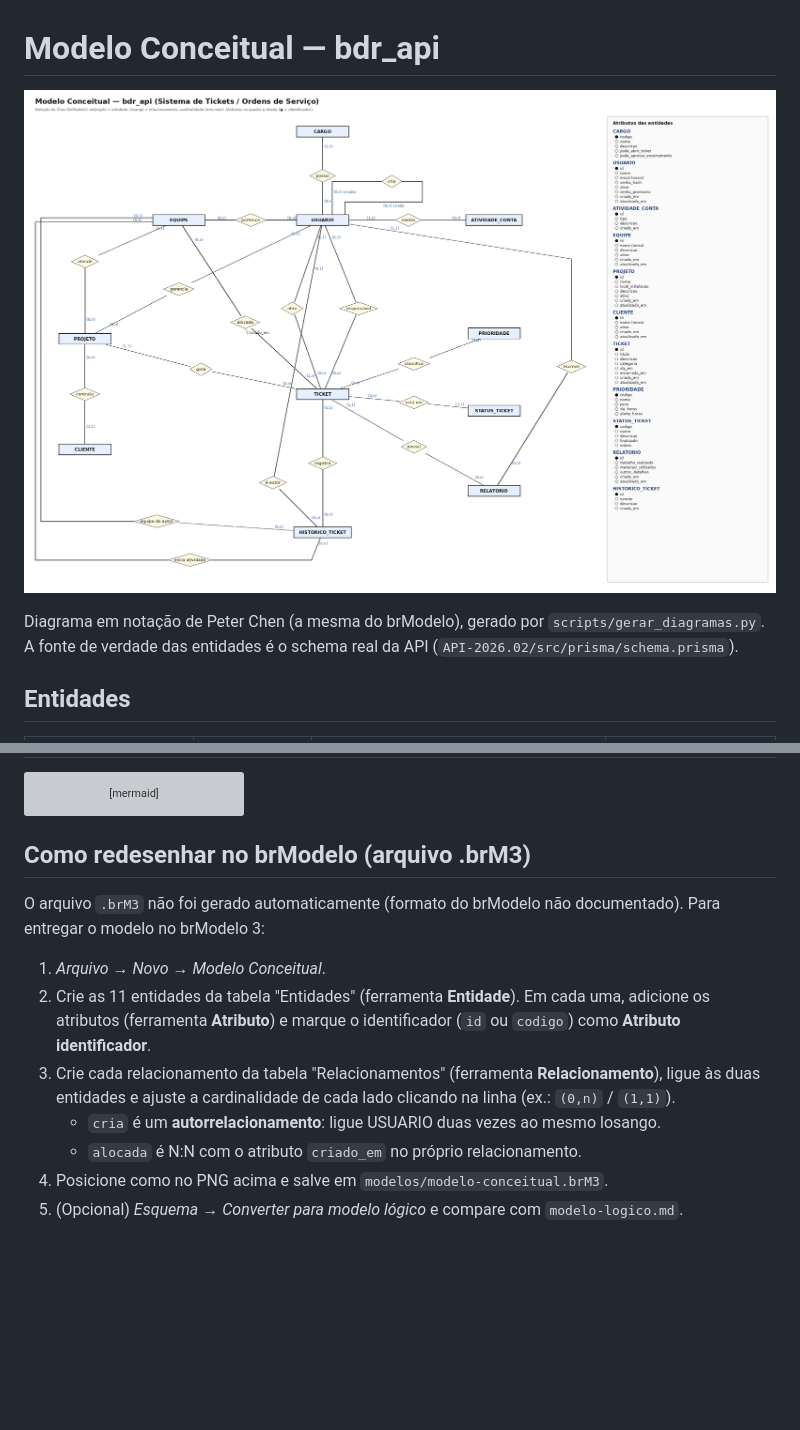
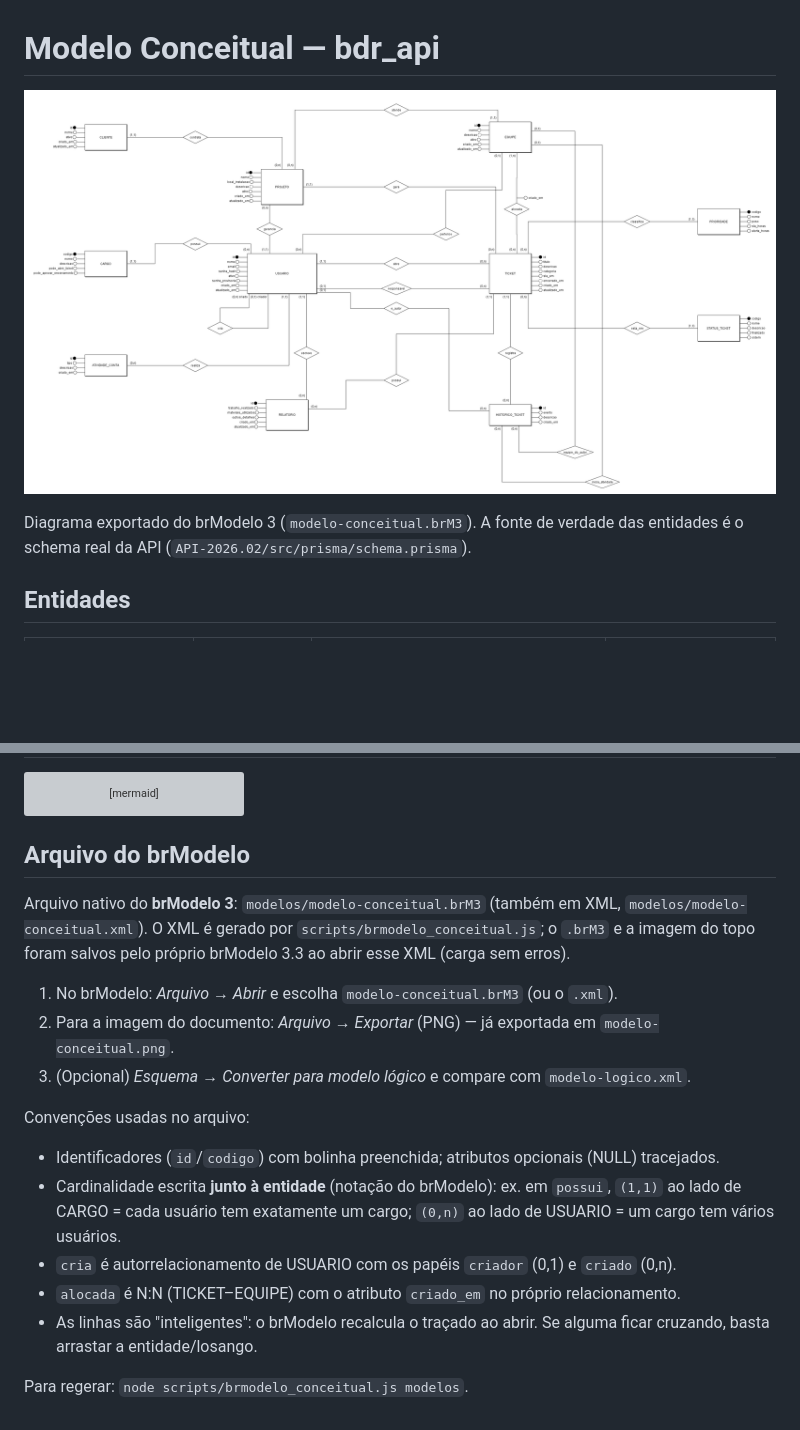
Before and after one commit to Pottassiuw/BDR-2026.02, a Markdown page: modelos/modelo-conceitual.md, 2 parts joined by grey strips. Drawn GitHub-style; pictures changed too: modelos/modelo-conceitual.png; blank space fills up the shorter version; grey boxes are pictures that could not be loaded.

````diff
--- a/modelos/modelo-conceitual.md
+++ b/modelos/modelo-conceitual.md
@@ -2,7 +2,7 @@
 
 ![Modelo conceitual](modelo-conceitual.png)
 
-Diagrama em notação de Peter Chen (a mesma do brModelo), gerado por `scripts/gerar_diagramas.py`.
+Diagrama exportado do brModelo 3 (`modelo-conceitual.brM3`).
 A fonte de verdade das entidades é o schema real da API (`API-2026.02/src/prisma/schema.prisma`).
 
 ## Entidades
@@ -70,17 +70,23 @@ erDiagram
     EQUIPE |o--o{ HISTORICO_TICKET : inicia_atividade
 ```
 
-## Como redesenhar no brModelo (arquivo .brM3)
+## Arquivo do brModelo
 
-O arquivo `.brM3` não foi gerado automaticamente (formato do brModelo não documentado). Para entregar o
-modelo no brModelo 3:
+Arquivo nativo do **brModelo 3**: `modelos/modelo-conceitual.brM3` (também em XML, `modelos/modelo-conceitual.xml`).
+O XML é gerado por `scripts/brmodelo_conceitual.js`; o `.brM3` e a imagem do topo foram salvos pelo próprio brModelo 3.3
+ao abrir esse XML (carga sem erros).
 
-1. *Arquivo → Novo → Modelo Conceitual*.
-2. Crie as 11 entidades da tabela "Entidades" (ferramenta **Entidade**). Em cada uma, adicione os atributos
-   (ferramenta **Atributo**) e marque o identificador (`id` ou `codigo`) como **Atributo identificador**.
-3. Crie cada relacionamento da tabela "Relacionamentos" (ferramenta **Relacionamento**), ligue às duas
-   entidades e ajuste a cardinalidade de cada lado clicando na linha (ex.: `(0,n)` / `(1,1)`).
-   - `cria` é um **autorrelacionamento**: ligue USUARIO duas vezes ao mesmo losango.
-   - `alocada` é N:N com o atributo `criado_em` no próprio relacionamento.
-4. Posicione como no PNG acima e salve em `modelos/modelo-conceitual.brM3`.
-5. (Opcional) *Esquema → Converter para modelo lógico* e compare com `modelo-logico.md`.
+1. No brModelo: *Arquivo → Abrir* e escolha `modelo-conceitual.brM3` (ou o `.xml`).
+2. Para a imagem do documento: *Arquivo → Exportar* (PNG) — já exportada em `modelo-conceitual.png`.
+3. (Opcional) *Esquema → Converter para modelo lógico* e compare com `modelo-logico.xml`.
+
+Convenções usadas no arquivo:
+- Identificadores (`id`/`codigo`) com bolinha preenchida; atributos opcionais (NULL) tracejados.
+- Cardinalidade escrita **junto à entidade** (notação do brModelo): ex. em `possui`, `(1,1)` ao lado de CARGO
+  = cada usuário tem exatamente um cargo; `(0,n)` ao lado de USUARIO = um cargo tem vários usuários.
+- `cria` é autorrelacionamento de USUARIO com os papéis `criador` (0,1) e `criado` (0,n).
+- `alocada` é N:N (TICKET–EQUIPE) com o atributo `criado_em` no próprio relacionamento.
+- As linhas são "inteligentes": o brModelo recalcula o traçado ao abrir. Se alguma ficar cruzando,
+  basta arrastar a entidade/losango.
+
+Para regerar: `node scripts/brmodelo_conceitual.js modelos`.
````
Also changed, not shown: README.md (+3 -1 lines), modelos/modelo-logico.md (+6 -0 lines), modelos/modelo-logico.png, 8 other files.
